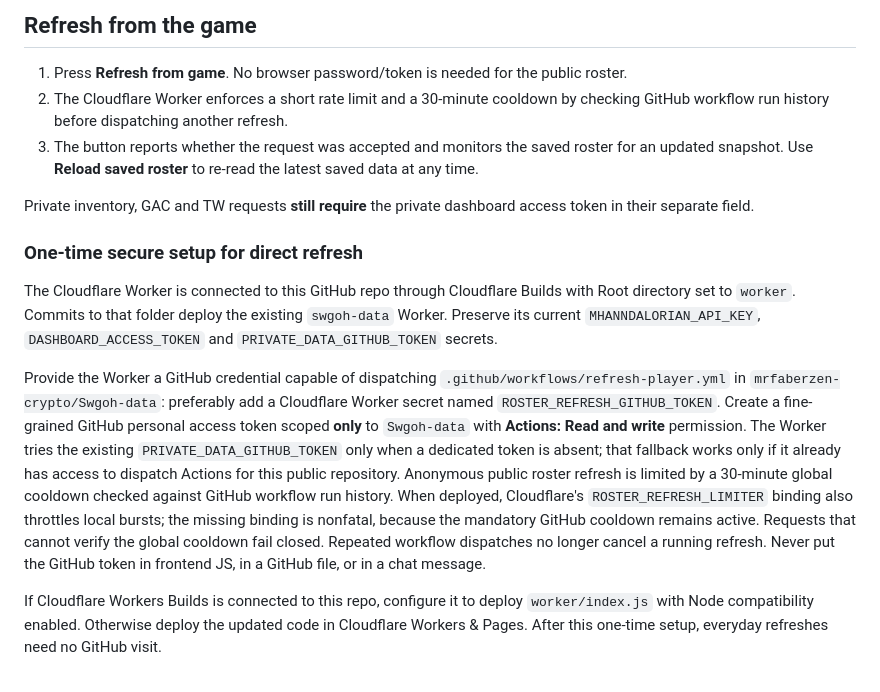
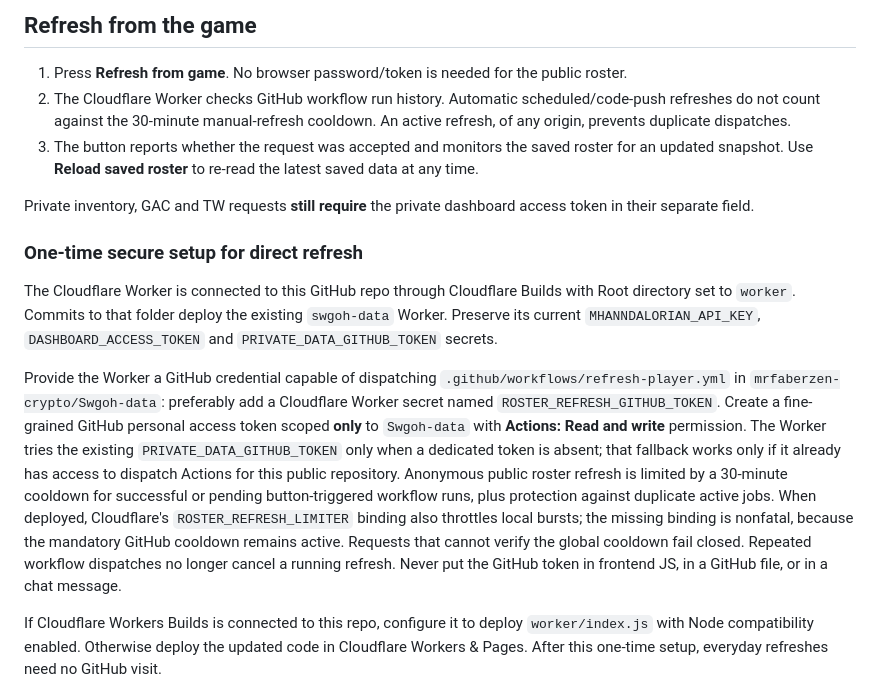
Before and after one commit to mrfaberzen-crypto/Swgoh-data, a Markdown page: README.md, the part around the change. Drawn GitHub-style.

Commit message:
Document distinct automatic and button refresh behavior

```diff
--- a/README.md
+++ b/README.md
@@ -16,7 +16,7 @@ The dashboard reads a saved snapshot. Reloading it does **not** make a new game
 ## Refresh from the game
 
 1. Press **Refresh from game**. No browser password/token is needed for the public roster.
-2. The Cloudflare Worker enforces a short rate limit and a 30-minute cooldown by checking GitHub workflow run history before dispatching another refresh.
+2. The Cloudflare Worker checks GitHub workflow run history. Automatic scheduled/code-push refreshes do not count against the 30-minute manual-refresh cooldown. An active refresh, of any origin, prevents duplicate dispatches.
 3. The button reports whether the request was accepted and monitors the saved roster for an updated snapshot. Use **Reload saved roster** to re-read the latest saved data at any time.
 
 Private inventory, GAC and TW requests **still require** the private dashboard access token in their separate field.
@@ -25,7 +25,7 @@ Private inventory, GAC and TW requests **still require** the private dashboard a
 
 The Cloudflare Worker is connected to this GitHub repo through Cloudflare Builds with Root directory set to `worker`. Commits to that folder deploy the existing `swgoh-data` Worker. Preserve its current `MHANNDALORIAN_API_KEY`, `DASHBOARD_ACCESS_TOKEN` and `PRIVATE_DATA_GITHUB_TOKEN` secrets.
 
-Provide the Worker a GitHub credential capable of dispatching `.github/workflows/refresh-player.yml` in `mrfaberzen-crypto/Swgoh-data`: preferably add a Cloudflare Worker secret named `ROSTER_REFRESH_GITHUB_TOKEN`. Create a fine-grained GitHub personal access token scoped **only** to `Swgoh-data` with **Actions: Read and write** permission. The Worker tries the existing `PRIVATE_DATA_GITHUB_TOKEN` only when a dedicated token is absent; that fallback works only if it already has access to dispatch Actions for this public repository. Anonymous public roster refresh is limited by a 30-minute global cooldown checked against GitHub workflow run history. When deployed, Cloudflare's `ROSTER_REFRESH_LIMITER` binding also throttles local bursts; the missing binding is nonfatal, because the mandatory GitHub cooldown remains active. Requests that cannot verify the global cooldown fail closed. Repeated workflow dispatches no longer cancel a running refresh. Never put the GitHub token in frontend JS, in a GitHub file, or in a chat message.
+Provide the Worker a GitHub credential capable of dispatching `.github/workflows/refresh-player.yml` in `mrfaberzen-crypto/Swgoh-data`: preferably add a Cloudflare Worker secret named `ROSTER_REFRESH_GITHUB_TOKEN`. Create a fine-grained GitHub personal access token scoped **only** to `Swgoh-data` with **Actions: Read and write** permission. The Worker tries the existing `PRIVATE_DATA_GITHUB_TOKEN` only when a dedicated token is absent; that fallback works only if it already has access to dispatch Actions for this public repository. Anonymous public roster refresh is limited by a 30-minute cooldown for successful or pending button-triggered workflow runs, plus protection against duplicate active jobs. When deployed, Cloudflare's `ROSTER_REFRESH_LIMITER` binding also throttles local bursts; the missing binding is nonfatal, because the mandatory GitHub cooldown remains active. Requests that cannot verify the global cooldown fail closed. Repeated workflow dispatches no longer cancel a running refresh. Never put the GitHub token in frontend JS, in a GitHub file, or in a chat message.
 
 If Cloudflare Workers Builds is connected to this repo, configure it to deploy `worker/index.js` with Node compatibility enabled. Otherwise deploy the updated code in Cloudflare Workers & Pages. After this one-time setup, everyday refreshes need no GitHub visit.
 
```
